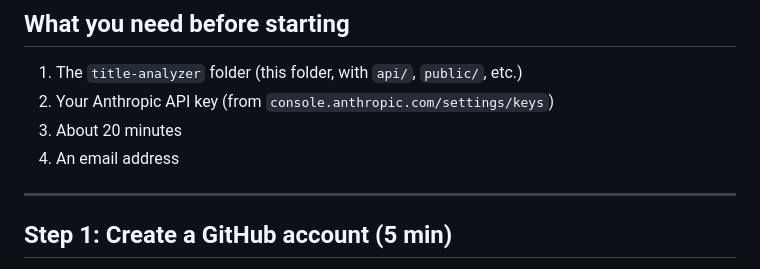
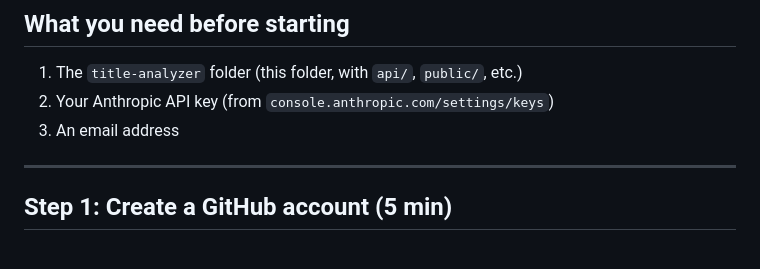
Before and after one commit to dtlb324/Titlework-analyzer, a Markdown page: README.md, the part around the change. Rendered like a GitHub page.

```diff
--- a/README.md
+++ b/README.md
@@ -16,8 +16,7 @@ A URL like `https://title-analyzer-yourname.vercel.app` that you and your cowork
 
 1. The `title-analyzer` folder (this folder, with `api/`, `public/`, etc.)
 2. Your Anthropic API key (from `console.anthropic.com/settings/keys`)
-3. About 20 minutes
-4. An email address
+3. An email address
 
 ---
 
```
